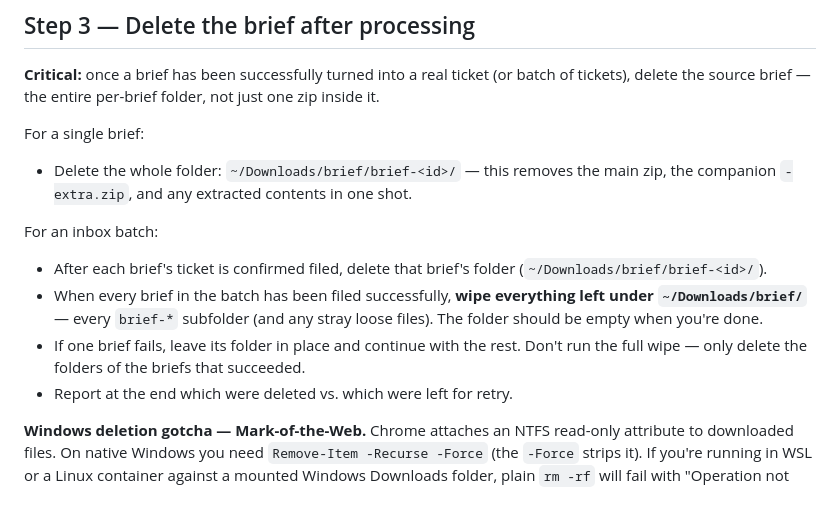
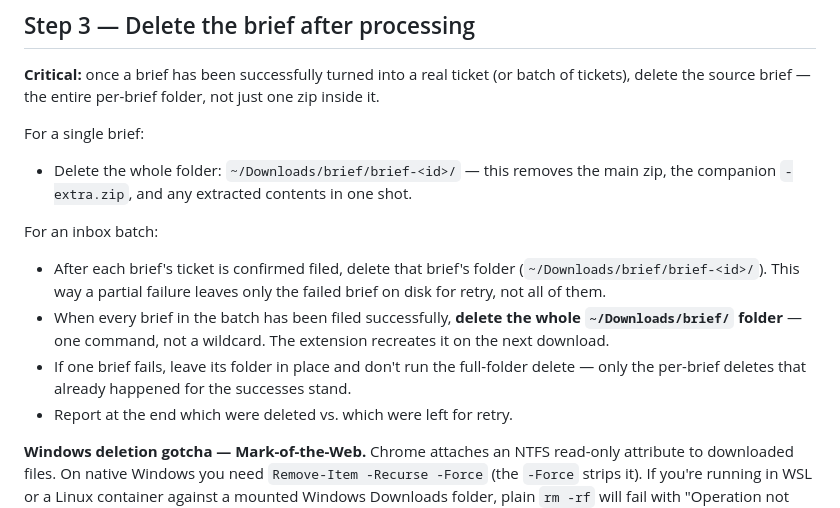
Before and after one commit to razi2001/brief, a Markdown page: extension/skill/SKILL.md, the part around the change. GitHub-like rendering.

Commit message:
Skill: end-of-batch cleanup deletes the whole brief/ folder
Replace `rm -rf ~/Downloads/brief/*` with `rm -rf ~/Downloads/brief/`
at end of run. Simpler (one command, no wildcards), more thorough
(removes any stray loose files alongside subfolders), and safe — the
extension's downloads.download call recreates the parent folder
automatically on the next save.

Per-brief mid-batch deletes are unchanged: each sub-agent still
removes its own brief folder after a successful file, so a partial
failure leaves only the failed brief on disk for retry instead of
all of them.

```diff
--- a/extension/skill/SKILL.md
+++ b/extension/skill/SKILL.md
@@ -59,9 +59,9 @@ For a single brief:
 - Delete the whole folder: `~/Downloads/brief/brief-<id>/` — this removes the main zip, the companion `-extra.zip`, and any extracted contents in one shot.
 
 For an inbox batch:
-- After each brief's ticket is confirmed filed, delete that brief's folder (`~/Downloads/brief/brief-<id>/`).
-- When every brief in the batch has been filed successfully, **wipe everything left under `~/Downloads/brief/`** — every `brief-*` subfolder (and any stray loose files). The folder should be empty when you're done.
-- If one brief fails, leave its folder in place and continue with the rest. Don't run the full wipe — only delete the folders of the briefs that succeeded.
+- After each brief's ticket is confirmed filed, delete that brief's folder (`~/Downloads/brief/brief-<id>/`). This way a partial failure leaves only the failed brief on disk for retry, not all of them.
+- When every brief in the batch has been filed successfully, **delete the whole `~/Downloads/brief/` folder** — one command, not a wildcard. The extension recreates it on the next download.
+- If one brief fails, leave its folder in place and don't run the full-folder delete — only the per-brief deletes that already happened for the successes stand.
 - Report at the end which were deleted vs. which were left for retry.
 
 **Windows deletion gotcha — Mark-of-the-Web.** Chrome attaches an NTFS read-only attribute to downloaded files. On native Windows you need `Remove-Item -Recurse -Force` (the `-Force` strips it). If you're running in WSL or a Linux container against a mounted Windows Downloads folder, plain `rm -rf` will fail with "Operation not permitted" because Linux can't strip NTFS-level attributes — shell out to PowerShell via interop: `powershell.exe -Command "Remove-Item -Recurse -Force ..."`. Each playbook has the exact commands.
```
Also changed, not shown: 1 other file.
